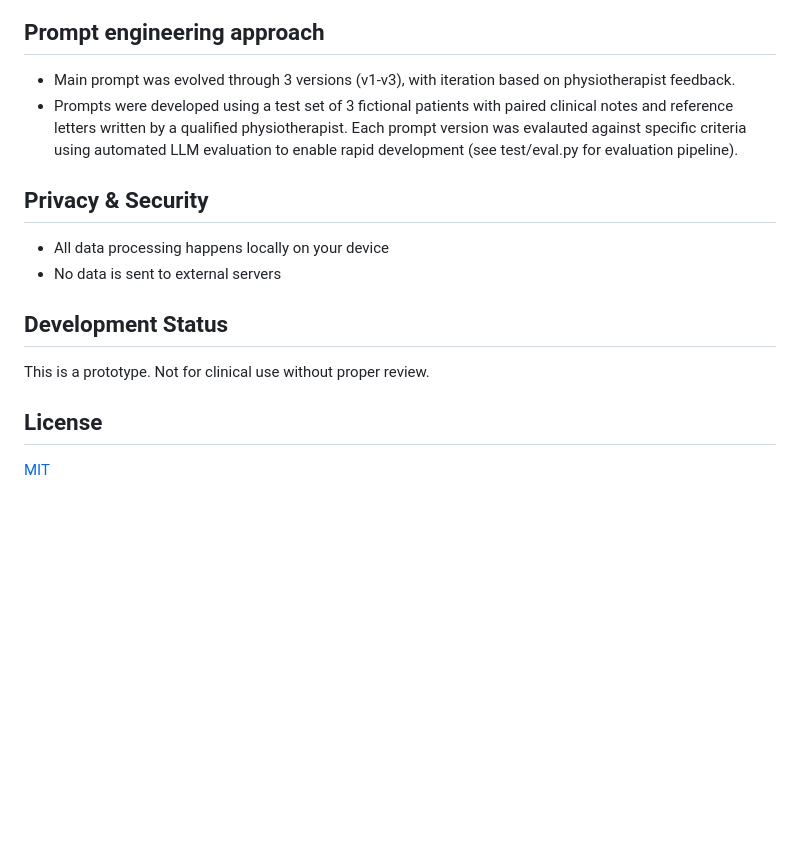
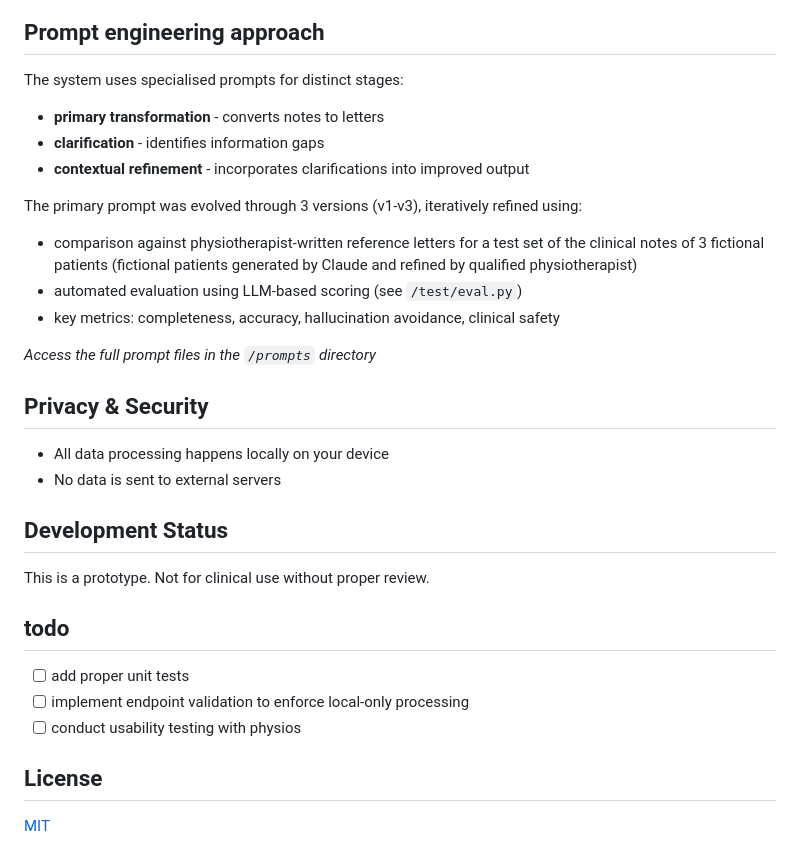
Before and after one commit to liam-gb/phys-io, a Markdown page: README.md, the part around the change. Drawn GitHub-style; blank space fills up the shorter version.

```diff
--- a/README.md
+++ b/README.md
@@ -99,8 +99,18 @@ npm start
 
 ## Prompt engineering approach
 
-- Main prompt was evolved through 3 versions (v1-v3), with iteration based on physiotherapist feedback.
-- Prompts were developed using a test set of 3 fictional patients with paired clinical notes and reference letters written by a qualified physiotherapist. Each prompt version was evalauted against specific criteria using automated LLM evaluation to enable rapid development (see test/eval.py for evaluation pipeline).
+
+The system uses specialised prompts for distinct stages:
+- **primary transformation** - converts notes to letters
+- **clarification** - identifies information gaps
+- **contextual refinement** - incorporates clarifications into improved output
+
+The primary prompt was evolved through 3 versions (v1-v3), iteratively refined using:
+- comparison against physiotherapist-written reference letters for a test set of the clinical notes of 3 fictional patients (fictional patients generated by Claude and refined by qualified physiotherapist)
+- automated evaluation using LLM-based scoring (see `/test/eval.py`)
+- key metrics: completeness, accuracy, hallucination avoidance, clinical safety
+
+*Access the full prompt files in the `/prompts` directory*
 
 ## Privacy & Security
 
@@ -111,6 +121,12 @@ npm start
 
 This is a prototype. Not for clinical use without proper review.
 
+## todo
+
+- [ ] add proper unit tests
+- [ ] implement endpoint validation to enforce local-only processing
+- [ ] conduct usability testing with physios
+
 ## License
 
 [MIT](./LICENSE)
```
Also changed, not shown: contributing.md (added, +21 -0 lines).
